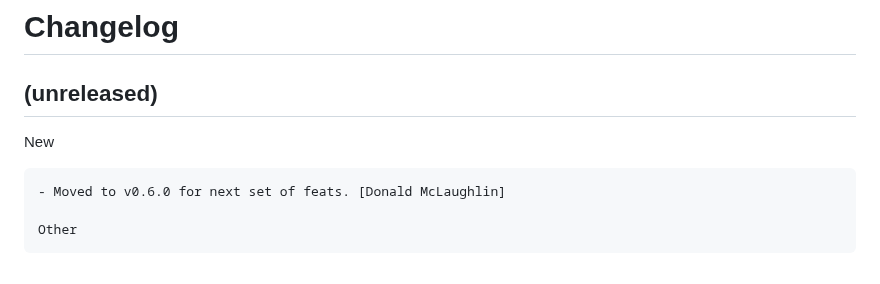
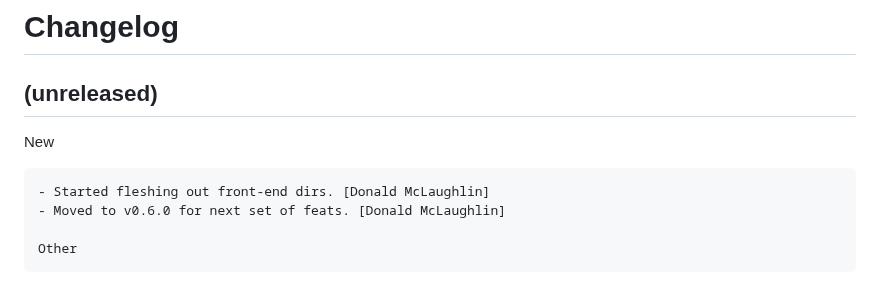
Before and after one commit to don1997/csm, a Markdown page: CHANGELOG.md, the part around the change. Drawn GitHub-style.

Commit message:
Chore: cl

```diff
--- a/CHANGELOG.md
+++ b/CHANGELOG.md
@@ -7,6 +7,7 @@ Changelog
 
 New
 ~~~
+- Started fleshing out front-end dirs. [Donald McLaughlin]
 - Moved to v0.6.0 for next set of feats. [Donald McLaughlin]
 
 Other
```
